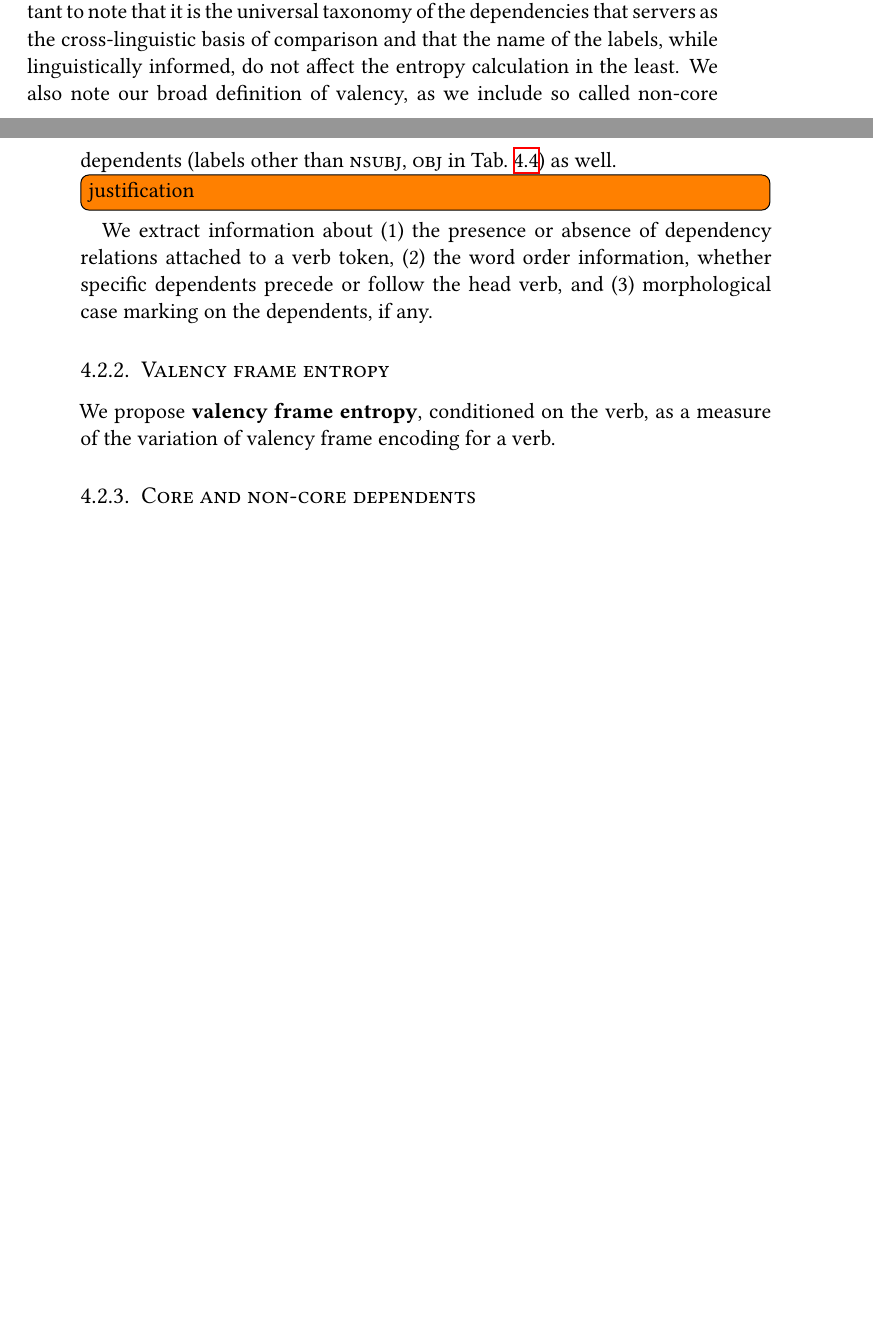
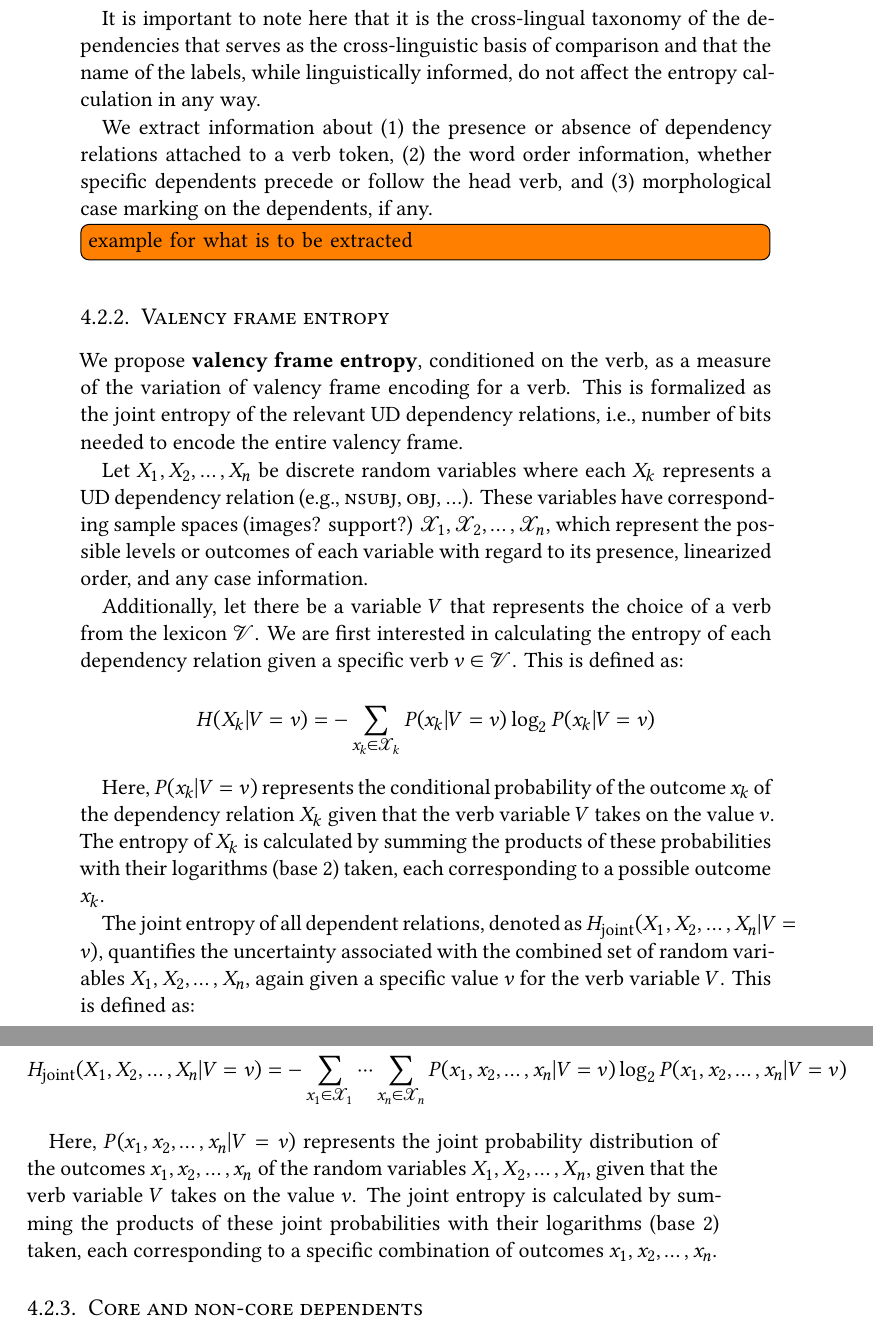
Before and after one commit to siyutao/msc-thesis, a LaTeX thesis (main.tex, which reads chapters/experiments.tex): two parts of pages 29 and 30 of 50 before the commit and two parts of pages 30 and 31 of 50 after it, joined at a grey line, cut so that both start at the same text, the shorter picture padded with empty space. Compiled offline with XeLaTeX.

Commit message:
add definition

```diff
--- a/chapters/experiments.tex
+++ b/chapters/experiments.tex
@@ -115,15 +115,35 @@ Besides the information about transitivity, UD annotations make available furthe
   \caption{UD dependent labels included in valency frame extraction}\label{tab:ud-dependent-labels}
 \end{table}
 
-To compute the entropy measures, we need to first extract the \textbf{valency frame encoding} information from the UD annotations at a token level for each verb instance. The starting point of the extraction, based on the annotation guideline and linguistic knowledge, is a list of dependency relations as listed in Tab.~\ref{tab:ud-dependent-labels} that categorizes different syntactic dependencies. It is important to note that it is the universal taxonomy of the dependencies that servers as the cross-linguistic basis of comparison and that the name of the labels, while linguistically informed, do not affect the entropy calculation in the least. We also note our broad definition of valency, as we include so called non-core dependents (labels other than \textsc{nsubj}, \textsc{obj} in Tab.~\ref{tab:ud-dependent-labels}) as well. \todo{justification}
+To compute the entropy measures, we need to first extract the \textbf{valency frame encoding} information from the UD annotations at a token level for each verb instance. We start by determining the scope of our investigation and select a list of dependency relations in Tab.~\ref{tab:ud-dependent-labels} which categorizes different syntactic dependencies that can be attached to the verb. These include core dependents, namely \textsc{nsubj} and \textsc{obj}, but also so-called non-core dependents as well. \todo{justification for that: syntactic classification of verb using non-core information, cite previous work} It is important to note here that it is the cross-lingual taxonomy of the dependencies that serves as the cross-linguistic basis of comparison and that the name of the labels, while linguistically informed, do not affect the entropy calculation in any way.
 
 We extract information about (1) the presence or absence of dependency relations attached to a verb token, (2) the word order information, whether specific dependents precede or follow the head verb, and (3) morphological case marking on the dependents, if any.
 
-
+\todo{example for what is to be extracted}
 
 \subsection{Valency frame entropy}
 
-We propose \textbf{valency frame entropy}, conditioned on the verb, as a measure of the variation of valency frame encoding for a verb.
+We propose \textbf{valency frame entropy}, conditioned on the verb, as a measure of the variation of valency frame encoding for a verb. This is formalized as the joint entropy of the relevant UD dependency relations, i.e., number of bits needed to encode the entire valency frame.
+
+Let $X_1, X_2,\ldots,X_n$ be discrete random variables where each $X_k$ represents a UD dependency relation (e.g., \textsc{nsubj}, \textsc{obj}, \ldots). These variables have corresponding sample spaces (images? support?) $\mathcal{X}_1, \mathcal{X}_2, \ldots, \mathcal{X}_n$, which represent the possible levels or outcomes of each variable with regard to its presence, linearized order, and any case information.
+
+Additionally, let there be a variable $V$ that represents the choice of a verb from the lexicon $\mathcal{V}$. We are first interested in calculating the entropy of each dependency relation given a specific verb $v \in \mathcal{V}$. This is defined as:
+
+$$
+H(X_{k}|V=v)=
+-\sum\limits_{x_{k}\in{}\mathcal{X}_{k}}{P(x_{k}|V=v)\log_{2}{P(x_{k}|V=v)}}
+$$
+
+Here, $P(x_k | V = v)$ represents the conditional probability of the outcome $x_k$ of the dependency relation $X_k$ given that the verb variable $V$ takes on the value $v$. The entropy of $X_k$ is calculated by summing the products of these probabilities with their logarithms (base 2) taken, each corresponding to a possible outcome $x_k$.
+
+The joint entropy of all dependent relations, denoted as $H_{\text{joint}}(X_1, X_2, \ldots, X_n | V = v)$, quantifies the uncertainty associated with the combined set of random variables $X_1, X_2, \ldots, X_n$, again given a specific value $v$ for the verb variable $V$. This is defined as:
+
+$$
+H_{\text{joint}}(X_1, X_2, \ldots, X_n | V=v) =
+-\sum\limits_{x_1\in{}\mathcal{X}_1}\cdots\sum\limits_{x_n\in{}\mathcal{X}_n}{P(x_1, x_2, \ldots,x_{n}|V=v)\log_2P(x_1, x_2, \ldots,x_n|V=v)}
+$$
+
+Here, $P(x_1, x_2, \ldots, x_n | V = v)$ represents the joint probability distribution of the outcomes $x_1, x_2, \ldots, x_n$ of the random variables $X_1, X_2, \ldots, X_n$, given that the verb variable $V$ takes on the value $v$. The joint entropy is calculated by summing the products of these joint probabilities with their logarithms (base 2) taken, each corresponding to a specific combination of outcomes $x_1, x_2, \ldots, x_n$.
 
 % To reduce the effect of artifacts, we split each distribution randomly at a fixed ratio (e.g. $1:1$) into two, resulting in two distributions $X_1,\ldots,X_n$ and $X^{\prime}_{1},\ldots,X^{\prime}_{n}$.
 
```
Also changed, not shown: main.pdf.
